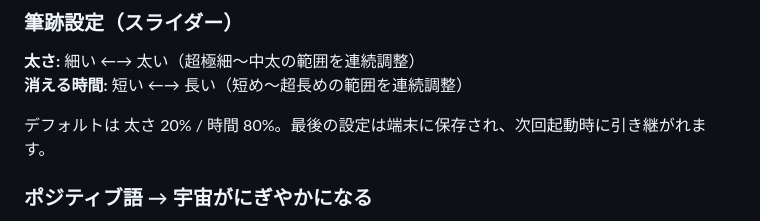
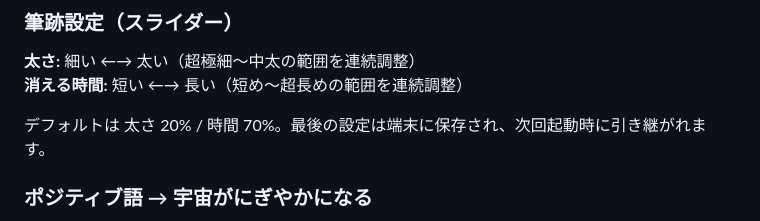
Before and after one commit to Yosie-lab/Fluid-001, a Markdown page: README.md, the part around the change. Rendered like a GitHub page.

Commit message:
docs: 消える時間のデフォルト表記を70%に更新
Co-authored-by: Cursor <cursoragent@cursor.com>

```diff
--- a/README.md
+++ b/README.md
@@ -88,7 +88,7 @@ Fluid 001/
 **太さ:** 細い ←→ 太い（超極細〜中太の範囲を連続調整）
 **消える時間:** 短い ←→ 長い（短め〜超長めの範囲を連続調整）
 
-デフォルトは 太さ 20% / 時間 80%。最後の設定は端末に保存され、次回起動時に引き継がれます。
+デフォルトは 太さ 20% / 時間 70%。最後の設定は端末に保存され、次回起動時に引き継がれます。
 
 ### ポジティブ語 → 宇宙がにぎやかになる
 
```
